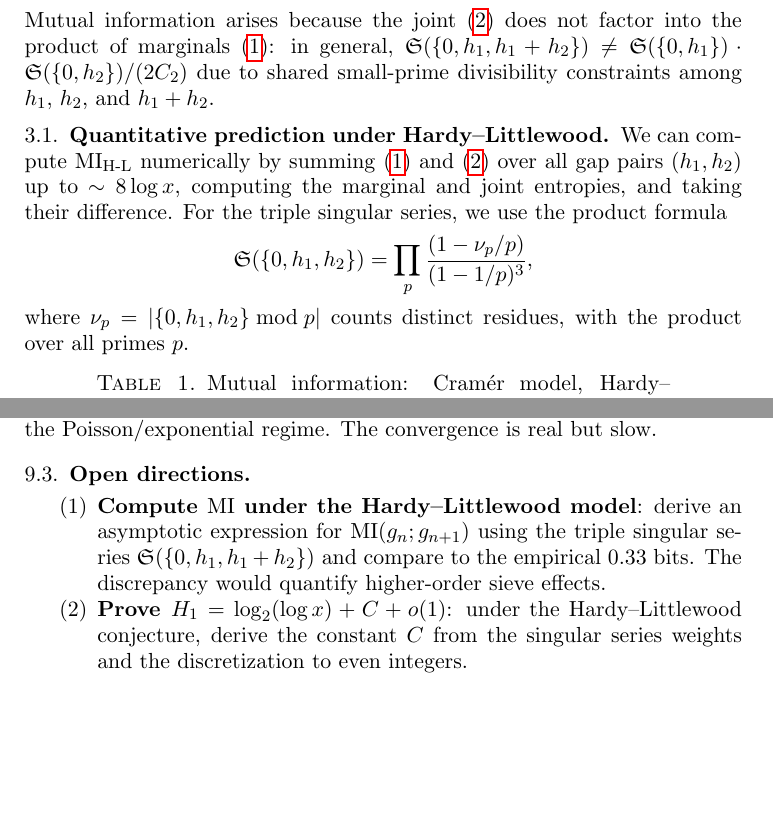
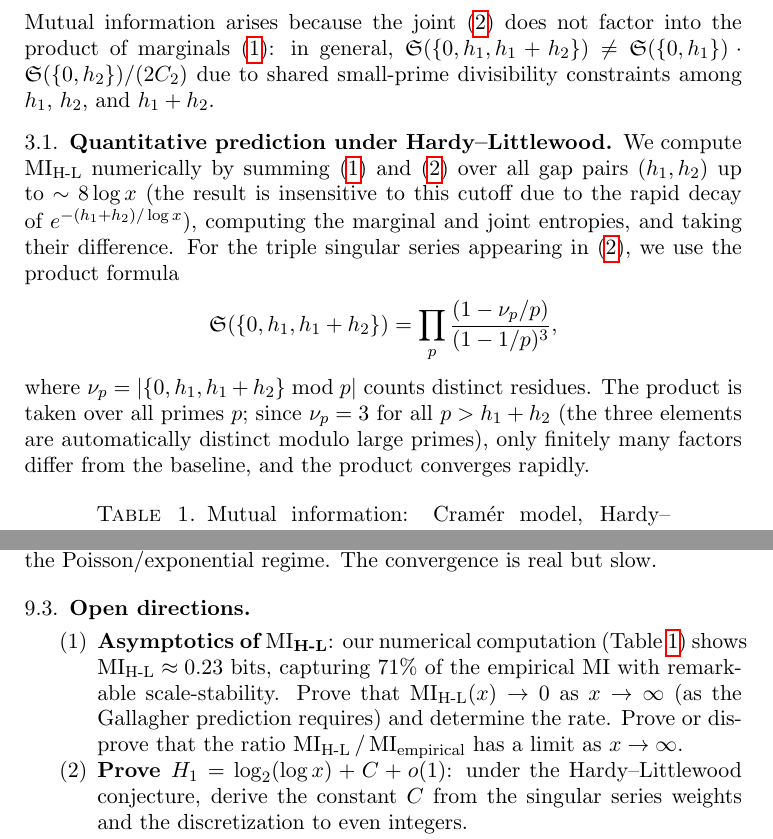
Before and after one commit to tobiascanavesi/information-theory-gaps, a LaTeX paper (paper.tex): two parts of pages 4 and 10 of 11, joined at a grey line, cut so that both start at the same text, the shorter picture padded with empty space. Compiled offline with pdfLaTeX.

Commit message:
Fix 5 minor issues from final review
1. Abstract: C~0.44 -> C~0.22-0.28 to match Table 4
2. Section 3.1: fix {0,h1,h2} -> {0,h1,h1+h2} in product formula
3. Open direction (1): reword to reflect numerical MI is done, asymptotic is open
4. Note cutoff insensitivity for 8*log(x) truncation
5. Note singular series product converges after finitely many factors

```diff
--- a/paper.tex
+++ b/paper.tex
@@ -160,12 +160,13 @@ Mutual information arises because the joint~\eqref{eq:hl-joint} does not factor
 
 \subsection{Quantitative prediction under Hardy--Littlewood}
 
-We can compute $\MI_{\text{H-L}}$ numerically by summing~\eqref{eq:hl-marginal} and~\eqref{eq:hl-joint} over all gap pairs $(h_1, h_2)$ up to $\sim 8 \log x$, computing the marginal and joint entropies, and taking their difference.
-For the triple singular series, we use the product formula
+We compute $\MI_{\text{H-L}}$ numerically by summing~\eqref{eq:hl-marginal} and~\eqref{eq:hl-joint} over all gap pairs $(h_1, h_2)$ up to $\sim 8 \log x$ (the result is insensitive to this cutoff due to the rapid decay of $e^{-(h_1+h_2)/\log x}$), computing the marginal and joint entropies, and taking their difference.
+For the triple singular series appearing in~\eqref{eq:hl-joint}, we use the product formula
 \[
-\fS(\{0, h_1, h_2\}) = \prod_{p} \frac{(1 - \nu_p / p)}{(1 - 1/p)^3},
+\fS(\{0, h_1, h_1 + h_2\}) = \prod_{p} \frac{(1 - \nu_p / p)}{(1 - 1/p)^3},
 \]
-where $\nu_p = |\{0, h_1, h_2\} \bmod p|$ counts distinct residues, with the product over all primes~$p$.
+where $\nu_p = |\{0, h_1, h_1 + h_2\} \bmod p|$ counts distinct residues.
+The product is taken over all primes $p$; since $\nu_p = 3$ for all $p > h_1 + h_2$ (the three elements are automatically distinct modulo large primes), only finitely many factors differ from the baseline, and the product converges rapidly.
 
 \begin{table}[ht]
 \centering
@@ -479,7 +480,7 @@ These provide independent quantifications of the \emph{rate} of convergence to t
 \subsection{Open directions}
 
 \begin{enumerate}
-\item \textbf{Compute $\MI$ under the Hardy--Littlewood model}: derive an asymptotic expression for $\MI(g_n; g_{n+1})$ using the triple singular series $\fS(\{0, h_1, h_1 + h_2\})$ and compare to the empirical $0.33$ bits. The discrepancy would quantify higher-order sieve effects.
+\item \textbf{Asymptotics of $\MI_{\text{H-L}}$}: our numerical computation (Table~\ref{tab:cramer-mi}) shows $\MI_{\text{H-L}} \approx 0.23$ bits, capturing $71\%$ of the empirical MI with remarkable scale-stability. Prove that $\MI_{\text{H-L}}(x) \to 0$ as $x \to \infty$ (as the Gallagher prediction requires) and determine the rate. Prove or disprove that the ratio $\MI_{\text{H-L}} / \MI_{\text{empirical}}$ has a limit as $x \to \infty$.
 
 \item \textbf{Prove $H_1 = \log_2(\log x) + C + o(1)$}: under the Hardy--Littlewood conjecture, derive the constant $C$ from the singular series weights and the discretization to even integers.
 
```
Also changed, not shown: paper.pdf, paper.tex (2 more changed lines).
